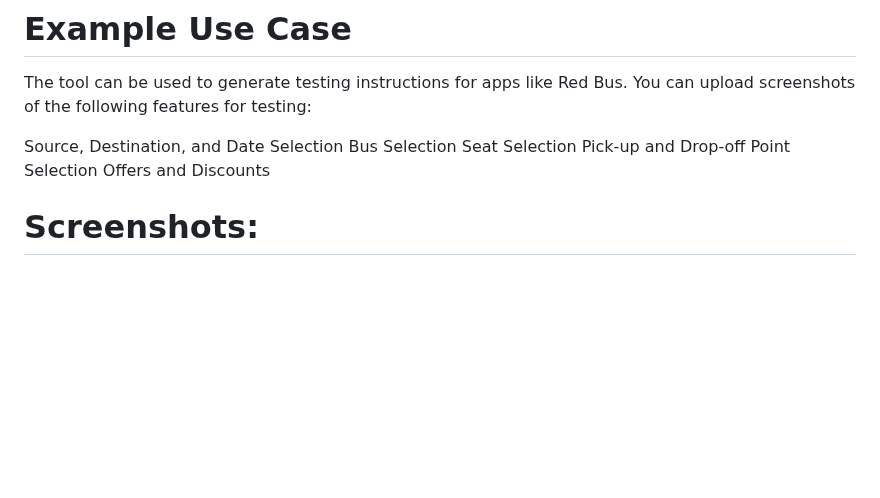
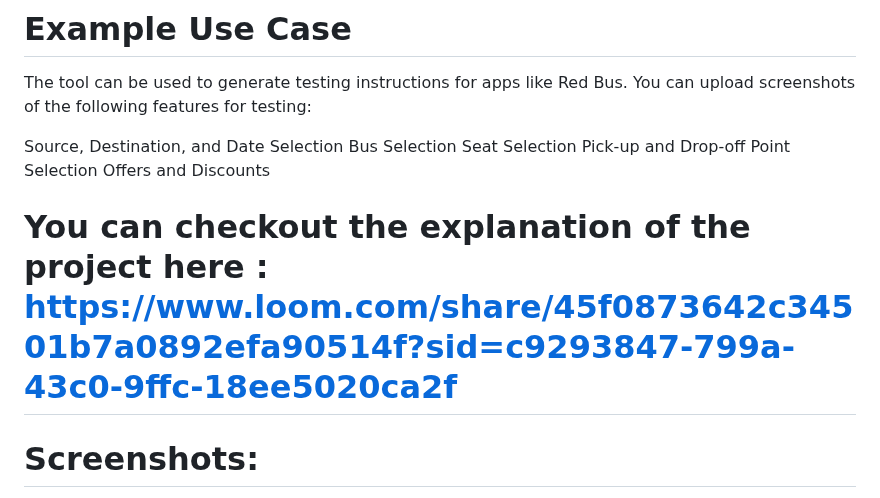
Before and after one commit to nik-hil-29/Automated-Application-Tester, a Markdown page: Readme.md, the part around the change. Rendered like a GitHub page; blank space fills up the shorter version.

```diff
--- a/Readme.md
+++ b/Readme.md
@@ -46,7 +46,7 @@ Bus Selection
 Seat Selection
 Pick-up and Drop-off Point Selection
 Offers and Discounts
-
+# You can checkout the explanation of the project here : https://www.loom.com/share/45f0873642c34501b7a0892efa90514f?sid=c9293847-799a-43c0-9ffc-18ee5020ca2f
 # Screenshots:
 <img width="1410" alt="Screenshot 2024-09-08 at 1 24 03 AM" src="https://github.com/user-attachments/assets/f95c25bf-8e49-4d29-9705-593aed5ead22">
 
```
